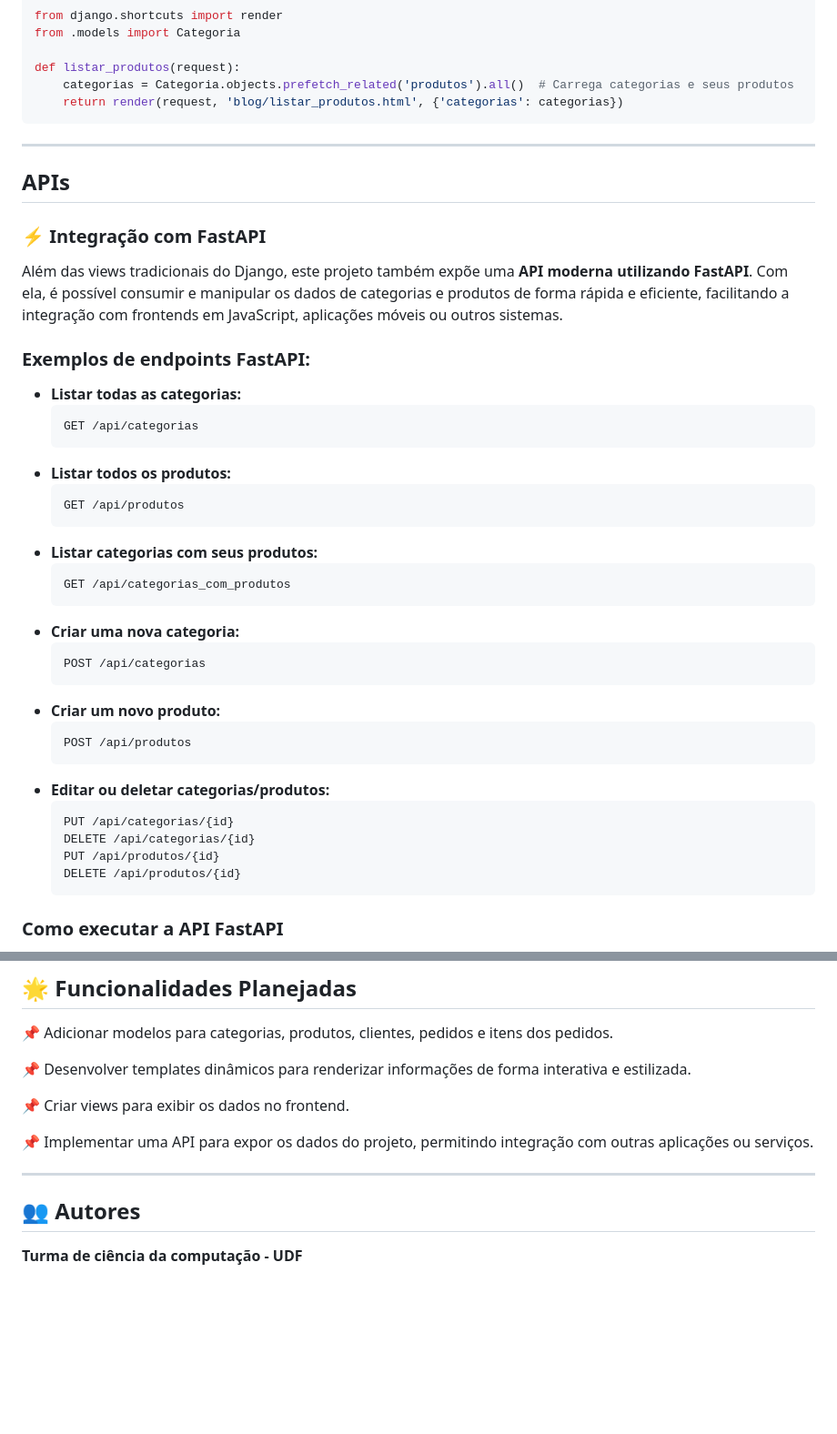
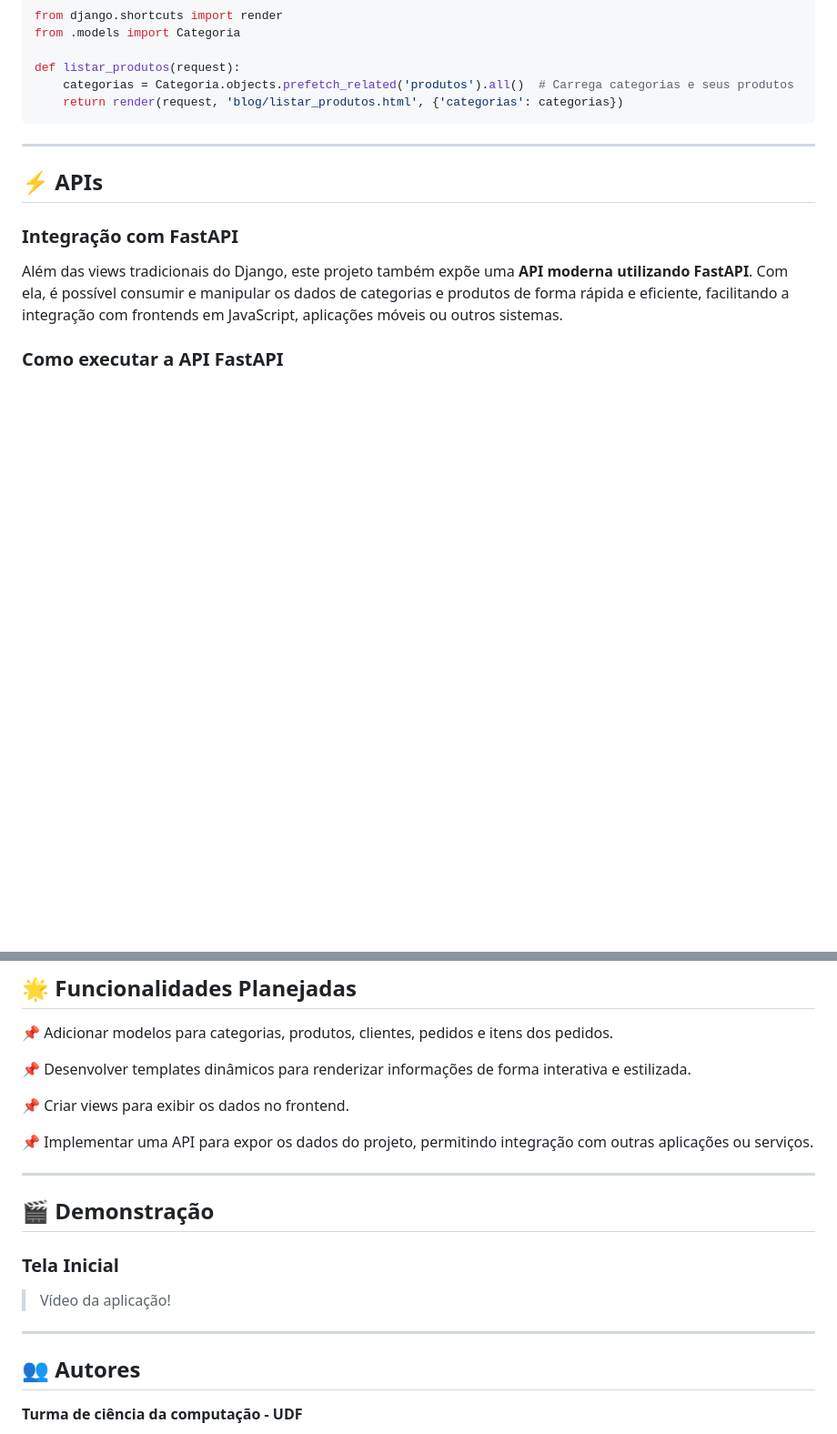
Before and after one commit to RaphaelLins6/ProjetoDjangoModels, a Markdown page: readme.md, 2 parts joined by grey strips. Shown at 91% size. Rendered like a GitHub page; blank space fills up the shorter version.

Commit message:
Atualizando o README para incluir seção de APIs com integração FastAPI e adicionando demonstração da aplicação

````diff
--- a/readme.md
+++ b/readme.md
@@ -109,41 +109,11 @@ def listar_produtos(request):
 
 ---
 
-## APIs
+## ⚡ APIs
 
-### ⚡ Integração com FastAPI
+### Integração com FastAPI
 
 Além das views tradicionais do Django, este projeto também expõe uma **API moderna utilizando FastAPI**. Com ela, é possível consumir e manipular os dados de categorias e produtos de forma rápida e eficiente, facilitando a integração com frontends em JavaScript, aplicações móveis ou outros sistemas.
-
-### Exemplos de endpoints FastAPI:
-
-- **Listar todas as categorias:**
-  ```
-  GET /api/categorias
-  ```
-- **Listar todos os produtos:**
-  ```
-  GET /api/produtos
-  ```
-- **Listar categorias com seus produtos:**
-  ```
-  GET /api/categorias_com_produtos
-  ```
-- **Criar uma nova categoria:**
-  ```
-  POST /api/categorias
-  ```
-- **Criar um novo produto:**
-  ```
-  POST /api/produtos
-  ```
-- **Editar ou deletar categorias/produtos:**
-  ```
-  PUT /api/categorias/{id}
-  DELETE /api/categorias/{id}
-  PUT /api/produtos/{id}
-  DELETE /api/produtos/{id}
-  ```
 
 ### Como executar a API FastAPI
 
@@ -209,6 +179,15 @@ Acesse o projeto no navegador em: http://127.0.0.1:8000.
 
 ---
 
+## 🎬 Demonstração
+
+### Tela Inicial
+
+> Vídeo da aplicação!
+
+
+
+---
 
 ## 👥 Autores
 
````
